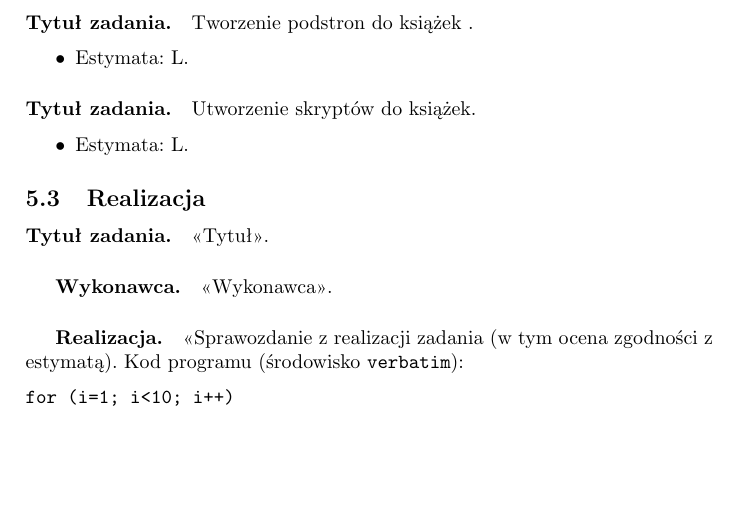
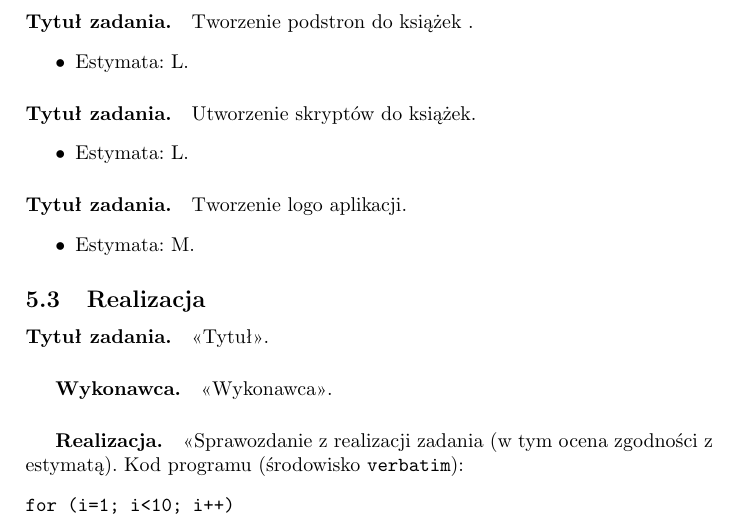
Before and after one commit to ProjektBibliotek/biblio, a LaTeX document (Projekt_ZPI.tex): part of page 11 of 13, cut so that both start at the same text, the shorter picture padded with empty space. Compiled offline with pdfLaTeX; the source files are stored in an older character set and shown here as Unicode.

Commit message:
COMFORT TEX
TEX

```diff
--- a/Projekt_ZPI.tex
+++ b/Projekt_ZPI.tex
@@ -252,6 +252,11 @@
 \item Estymata: L.
 \end{itemize}
 
+\paragraph{Tytuł zadania.} Tworzenie logo aplikacji.
+\begin{itemize}
+\item Estymata: M.
+\end{itemize}
+
 \subsection{Realizacja}
 
 \paragraph{Tytuł zadania.} <<Tytuł>>.
```
